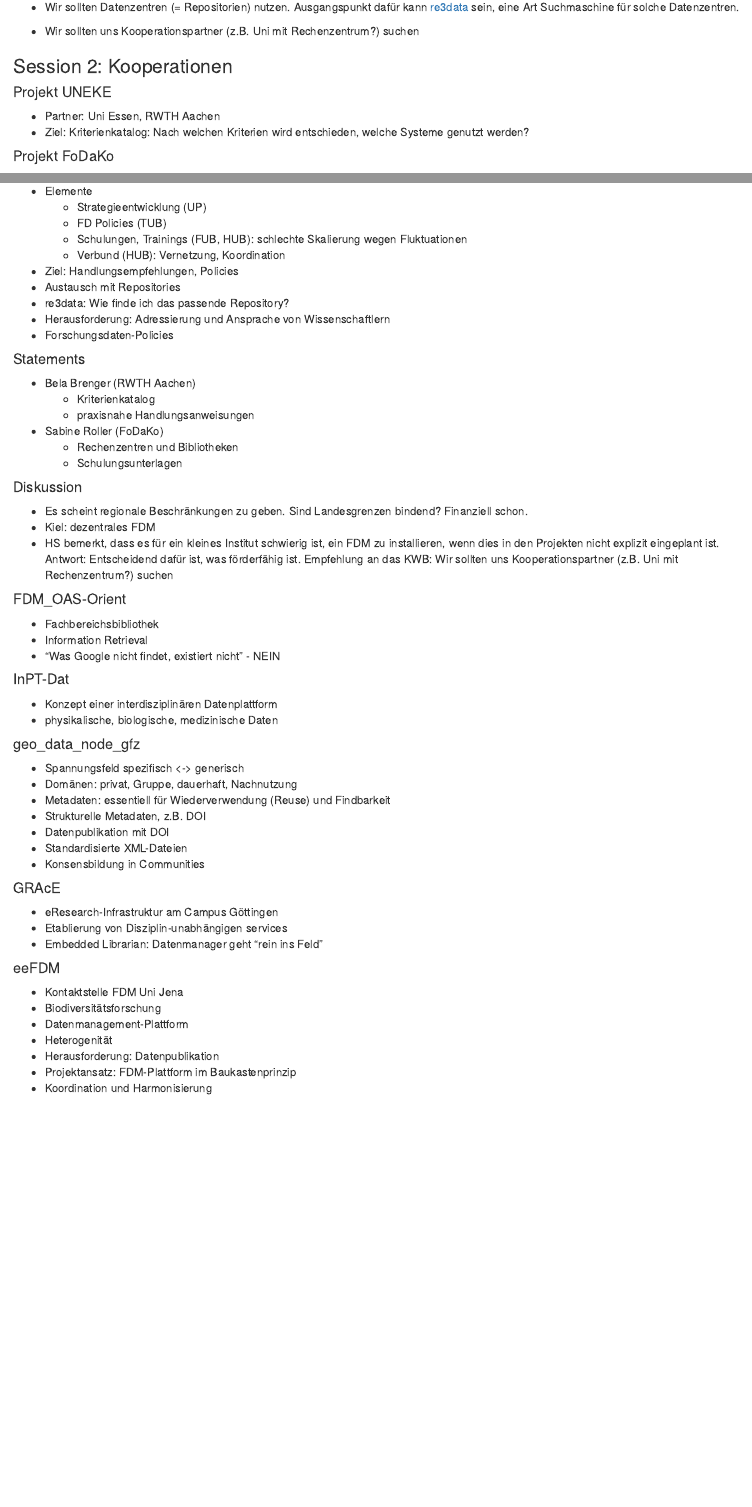
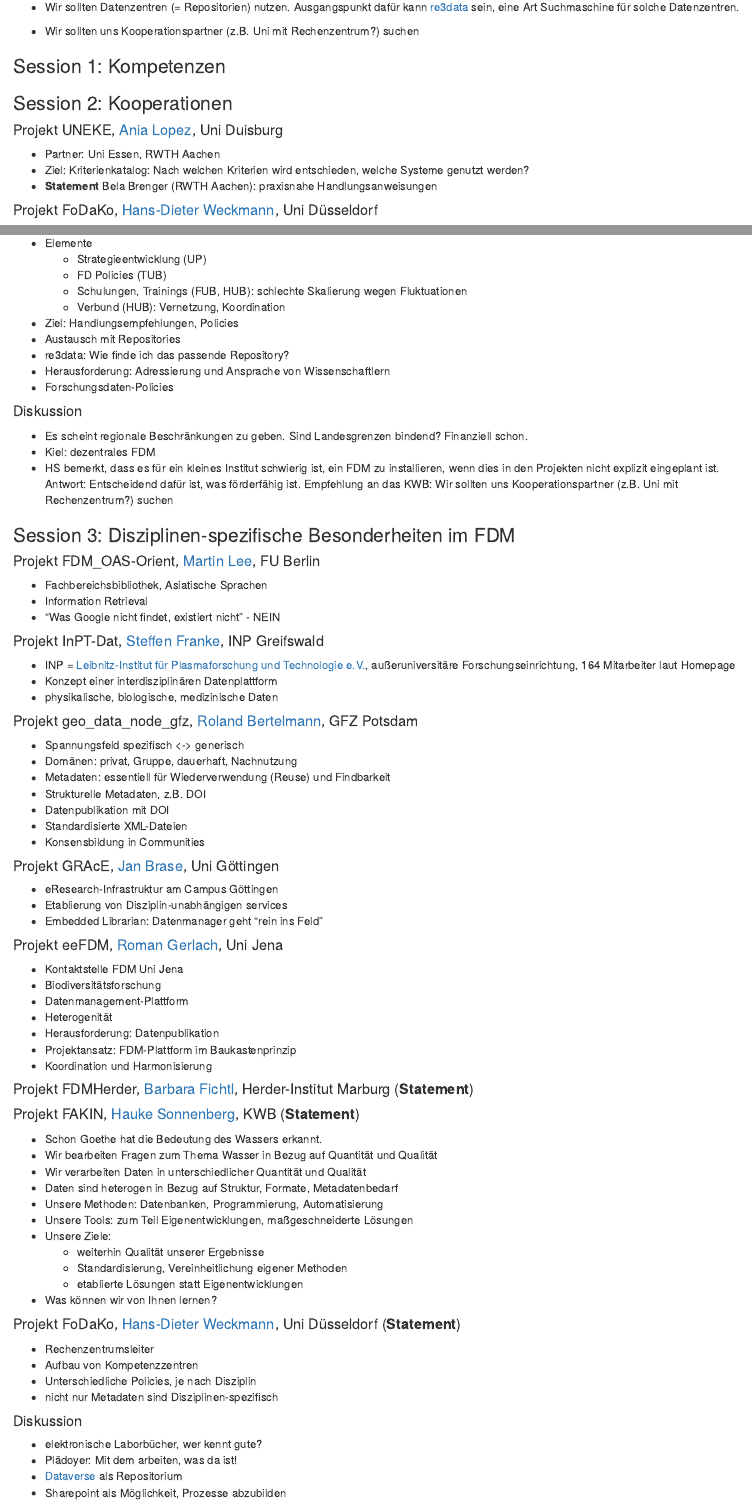
Before and after one commit to KWB-R/fakin.blog, an R Markdown document (content/post/2017-06-02-fdm-netzwerk.Rmd): the page in a window 1100 px wide, from 390 px down, and a second part further down, joined at a grey line. Rendered offline with R 4.5, knitr and Pandoc, with nearby package versions.

Commit message:
add content and web-links to speakers

```diff
--- a/content/post/2017-06-02-fdm-netzwerk.Rmd
+++ b/content/post/2017-06-02-fdm-netzwerk.Rmd
@@ -32,15 +32,18 @@ Besonderheiten im FDM) mit Redebeitragen vorgestellt haben.
 
 - Wir sollten uns Kooperationspartner (z.B. Uni mit Rechenzentrum?) suchen
 
+### Session 1: Kompetenzen
+
 ### Session 2: Kooperationen
 
-#### Projekt UNEKE
+#### Projekt UNEKE, [Ania Lopez](https://www.uni-due.de/zim/services/suchdienste/mitarbeiter.php?id=50724), Uni Duisburg
 
 - Partner: Uni Essen, RWTH Aachen
 - Ziel: Kriterienkatalog: Nach welchen Kriterien wird entschieden, welche
   Systeme genutzt werden?
+- **Statement** Bela Brenger (RWTH Aachen): praxisnahe Handlungsanweisungen
 
-#### Projekt FoDaKo
+#### Projekt FoDaKo, [Hans-Dieter Weckmann](https://www.zim.hhu.de/nc/das-zim/mitarbeiterinnen-und-mitarbeiter/detailansicht.html?tt_address%5Bperson%5D=2623&tt_address%5Bfunktion%5D=3011), Uni Düsseldorf
 
 - Partner: drei Universitäten: Düsseldorf, Siegen, Wuppertal
 - Digitale Langzeitarchivierung und FDM
@@ -88,16 +93,6 @@ Besonderheiten im FDM) mit Redebeitragen vorgestellt haben.
 - Herausforderung: Adressierung und Ansprache von Wissenschaftlern
 - Forschungsdaten-Policies
 
-#### Statements
-
-- Bela Brenger (RWTH Aachen)
-    + Kriterienkatalog
-    + praxisnahe Handlungsanweisungen
-
-- Sabine Roller (FoDaKo)
-    + Rechenzentren und Bibliotheken
-    + Schulungsunterlagen
-
 #### Diskussion
 
 - Es scheint regionale Beschränkungen zu geben. Sind Landesgrenzen bindend?
@@ -108,18 +103,22 @@ Besonderheiten im FDM) mit Redebeitragen vorgestellt haben.
   Antwort: Entscheidend dafür ist, was förderfähig ist. Empfehlung an das KWB:
   Wir sollten uns Kooperationspartner (z.B. Uni mit Rechenzentrum?) suchen
 
-#### FDM_OAS-Orient
+### Session 3: Disziplinen-spezifische Besonderheiten im FDM
 
-- Fachbereichsbibliothek
+#### Projekt FDM_OAS-Orient, [Martin Lee](http://www.fu-berlin.de/sites/campusbib/Ansprechpartner/Lee-Martin/index.html), FU Berlin
+
+- Fachbereichsbibliothek, Asiatische Sprachen
 - Information Retrieval
 - "Was Google nicht findet, existiert nicht" - NEIN
 
-#### InPT-Dat
+#### Projekt InPT-Dat, [Steffen Franke](http://www.inp-greifswald.de/web3.nsf/mitarbeiter?Openpage&Language=eng&Liste=Mitarbeitender&ID=10091), INP Greifswald
 
+- INP = [Leibnitz-Institut für Plasmaforschung und Technologie e.V.](http://www.inp-greifswald.de),
+  außeruniversitäre Forschungseinrichtung, 164 Mitarbeiter laut Homepage
 - Konzept einer interdisziplinären Datenplattform
 - physikalische, biologische, medizinische Daten
 
-#### geo\_data\_node_gfz
+#### Projekt geo\_data\_node_gfz, [Roland Bertelmann](http://www.gfz-potsdam.de/wissenschaftliche-infrastruktur/bibliothek-und-informationsdienste/mitarbeiter/profil/roland-bertelmann), GFZ Potsdam
 
 - Spannungsfeld spezifisch <-> generisch
 - Domänen: privat, Gruppe, dauerhaft, Nachnutzung
@@ -129,14 +128,13 @@ Besonderheiten im FDM) mit Redebeitragen vorgestellt haben.
 - Standardisierte XML-Dateien
 - Konsensbildung in Communities
 
-#### GRAcE
+#### Projekt GRAcE, [Jan Brase](https://www.sub.uni-goettingen.de/kontakt/personen-a-z/personendetails/person/jan-brase), Uni Göttingen
 
 - eResearch-Infrastruktur am Campus Göttingen
 - Etablierung von Disziplin-unabhängigen services
 - Embedded Librarian: Datenmanager geht "rein ins Feld"
 
-
-#### eeFDM
+#### Projekt eeFDM, [Roman Gerlach](http://www.geographie.uni-jena.de/Lehrst%C3%BChle/Fernerkundung/Personal/Gerlach.html), Uni Jena
 
 - Kontaktstelle FDM Uni Jena
 - Biodiversitätsforschung
@@ -145,3 +143,33 @@ Besonderheiten im FDM) mit Redebeitragen vorgestellt haben.
 - Herausforderung: Datenpublikation
 - Projektansatz: FDM-Plattform im Baukastenprinzip
 - Koordination und Harmonisierung
+
+#### Projekt FDMHerder, [Barbara Fichtl](https://www.herder-institut.de/en/institute-staff/staff/personen/person/fichtl.html), Herder-Institut Marburg (**Statement**)
+
+#### Projekt FAKIN, [Hauke Sonnenberg](http://www.kompetenz-wasser.de/Team.14.0.html), KWB (**Statement**)
+
+- Schon Goethe hat die Bedeutung des Wassers erkannt.
+- Wir bearbeiten Fragen zum Thema Wasser in Bezug auf Quantität und Qualität
+- Wir verarbeiten Daten in unterschiedlicher Quantität und Qualität
+- Daten sind heterogen in Bezug auf Struktur, Formate, Metadatenbedarf
+- Unsere Methoden: Datenbanken, Programmierung, Automatisierung
+- Unsere Tools: zum Teil Eigenentwicklungen, maßgeschneiderte Lösungen
+- Unsere Ziele:
+    + weiterhin Qualität unserer Ergebnisse
+    + Standardisierung, Vereinheitlichung eigener Methoden
+    + etablierte Lösungen statt Eigenentwicklungen
+- Was können wir von Ihnen lernen?
+
+#### Projekt FoDaKo, [Hans-Dieter Weckmann](https://www.zim.hhu.de/nc/das-zim/mitarbeiterinnen-und-mitarbeiter/detailansicht.html?tt_address%5Bperson%5D=2623&tt_address%5Bfunktion%5D=3011), Uni Düsseldorf (**Statement**)
+
+- Rechenzentrumsleiter
+- Aufbau von Kompetenzzentren
+- Unterschiedliche Policies, je nach Disziplin
+- nicht nur Metadaten sind Disziplinen-spezifisch
+
+#### Diskussion
+
+- elektronische Laborbücher, wer kennt gute?
+- Plädoyer: Mit dem arbeiten, was da ist!
+- [Dataverse](http://dataverse.org/) als Repositorium
+- Sharepoint als Möglichkeit, Prozesse abzubilden
```
Also changed, not shown: content/post/2017-06-02-fdm-netzwerk.Rmd (6 more changed lines), 1 other file.
